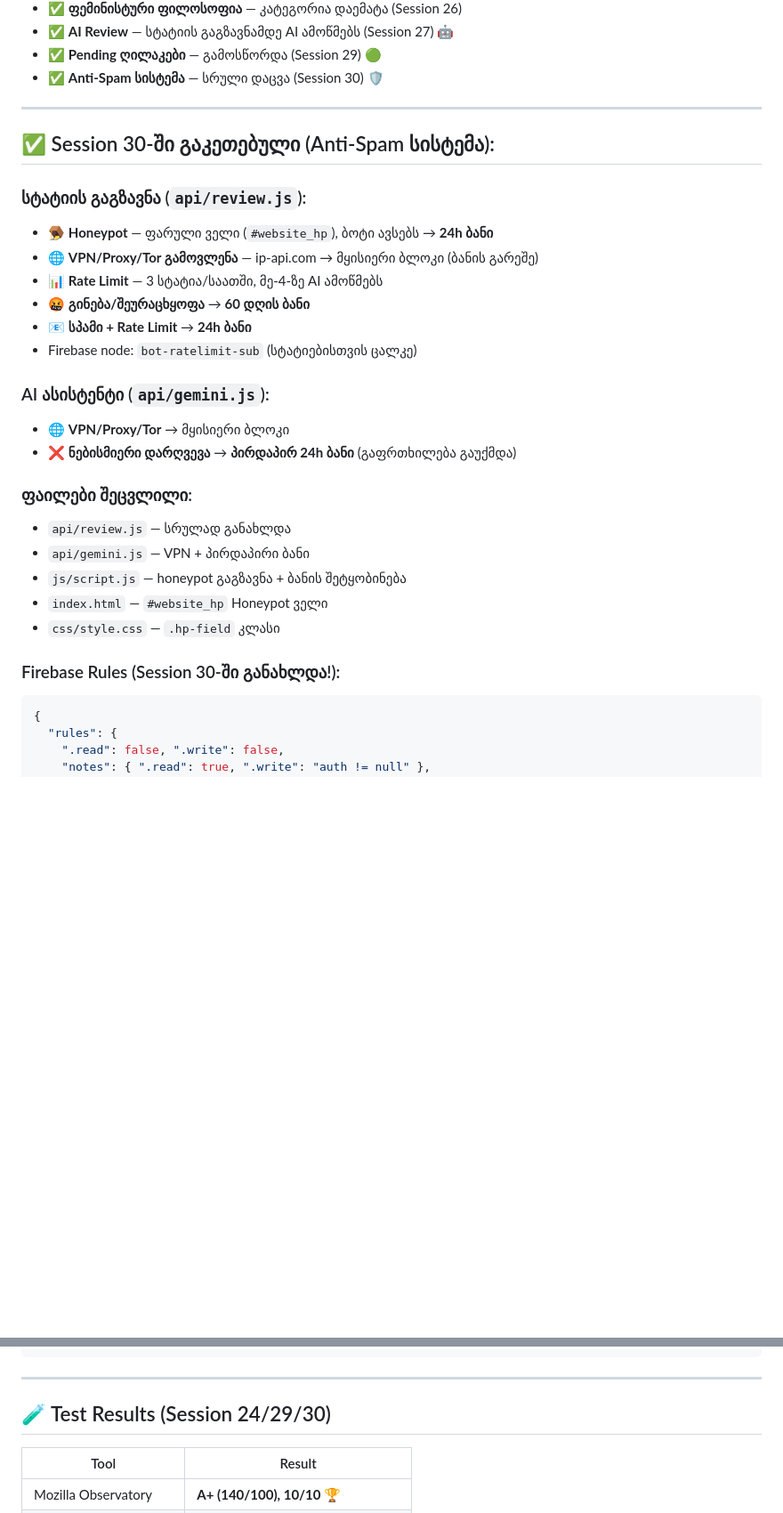
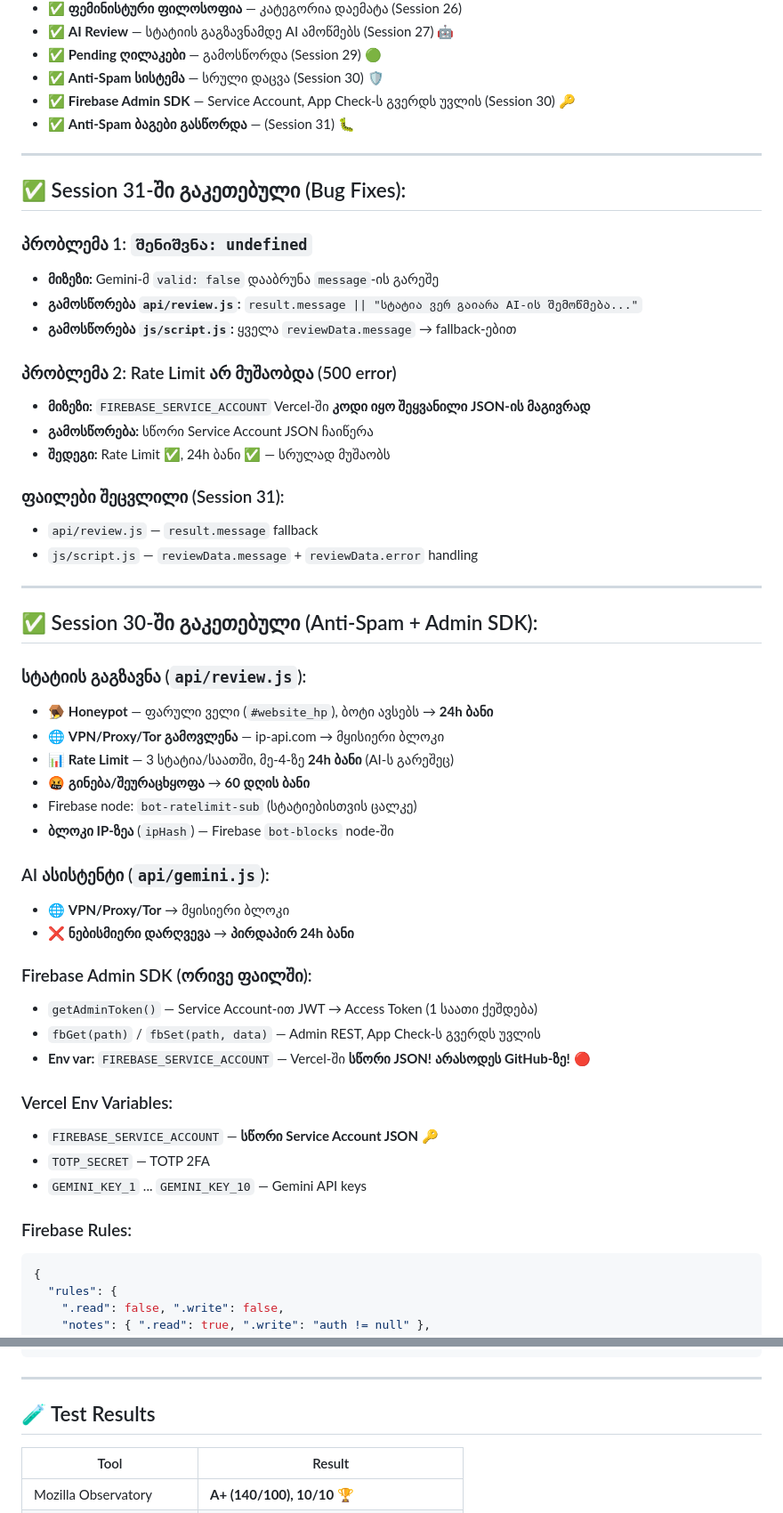
Before and after one commit to Phillosopheer/filosofia, a Markdown page: CONTEXT.md, 2 parts joined by grey strips. Shown at 89% size. Drawn GitHub-style; blank space fills up the shorter version.

````diff
--- a/CONTEXT.md
+++ b/CONTEXT.md
@@ -45,31 +44,54 @@
 - ✅ **AI Review** — სტატიის გაგზავნამდე AI ამოწმებს (Session 27) 🤖
 - ✅ **Pending ღილაკები** — გამოსწორდა (Session 29) 🟢
 - ✅ **Anti-Spam სისტემა** — სრული დაცვა (Session 30) 🛡️
+- ✅ **Firebase Admin SDK** — Service Account, App Check-ს გვერდს უვლის (Session 30) 🔑
+- ✅ **Anti-Spam ბაგები გასწორდა** — (Session 31) 🐛
 
 ---
 
-## ✅ Session 30-ში გაკეთებული (Anti-Spam სისტემა):
+## ✅ Session 31-ში გაკეთებული (Bug Fixes):
+
+### პრობლემა 1: `შენიშვნა: undefined`
+- **მიზეზი:** Gemini-მ `valid: false` დააბრუნა `message`-ის გარეშე
+- **გამოსწორება `api/review.js`:** `result.message || "სტატია ვერ გაიარა AI-ის შემოწმება..."`
+- **გამოსწორება `js/script.js`:** ყველა `reviewData.message` → fallback-ებით
+
+### პრობლემა 2: Rate Limit არ მუშაობდა (500 error)
+- **მიზეზი:** `FIREBASE_SERVICE_ACCOUNT` Vercel-ში **კოდი იყო შეყვანილი JSON-ის მაგივრად**
+- **გამოსწორება:** სწორი Service Account JSON ჩაიწერა
+- **შედეგი:** Rate Limit ✅, 24h ბანი ✅ — სრულად მუშაობს
+
+### ფაილები შეცვლილი (Session 31):
+- `api/review.js` — `result.message` fallback
+- `js/script.js` — `reviewData.message` + `reviewData.error` handling
+
+---
+
+## ✅ Session 30-ში გაკეთებული (Anti-Spam + Admin SDK):
 
 ### სტატიის გაგზავნა (`api/review.js`):
 - 🪤 **Honeypot** — ფარული ველი (`#website_hp`), ბოტი ავსებს → **24h ბანი**
-- 🌐 **VPN/Proxy/Tor გამოვლენა** — ip-api.com → მყისიერი ბლოკი (ბანის გარეშე)
-- 📊 **Rate Limit** — 3 სტატია/საათში, მე-4-ზე AI ამოწმებს
+- 🌐 **VPN/Proxy/Tor გამოვლენა** — ip-api.com → მყისიერი ბლოკი
+- 📊 **Rate Limit** — 3 სტატია/საათში, მე-4-ზე **24h ბანი** (AI-ს გარეშეც)
 - 🤬 **გინება/შეურაცხყოფა** → **60 დღის ბანი**
-- 📧 **სპამი + Rate Limit** → **24h ბანი**
 - Firebase node: `bot-ratelimit-sub` (სტატიებისთვის ცალკე)
+- **ბლოკი IP-ზეა** (`ipHash`) — Firebase `bot-blocks` node-ში
 
 ### AI ასისტენტი (`api/gemini.js`):
 - 🌐 **VPN/Proxy/Tor** → მყისიერი ბლოკი
-- ❌ **ნებისმიერი დარღვევა** → **პირდაპირ 24h ბანი** (გაფრთხილება გაუქმდა)
+- ❌ **ნებისმიერი დარღვევა** → **პირდაპირ 24h ბანი**
 
-### ფაილები შეცვლილი:
-- `api/review.js` — სრულად განახლდა
-- `api/gemini.js` — VPN + პირდაპირი ბანი
-- `js/script.js` — honeypot გაგზავნა + ბანის შეტყობინება
-- `index.html` — `#website_hp` Honeypot ველი
-- `css/style.css` — `.hp-field` კლასი
+### Firebase Admin SDK (ორივე ფაილში):
+- `getAdminToken()` — Service Account-ით JWT → Access Token (1 საათი ქეშდება)
+- `fbGet(path)` / `fbSet(path, data)` — Admin REST, App Check-ს გვერდს უვლის
+- **Env var:** `FIREBASE_SERVICE_ACCOUNT` — Vercel-ში **სწორი JSON!** **არასოდეს GitHub-ზე!** 🔴
 
-### Firebase Rules (Session 30-ში განახლდა!):
+### Vercel Env Variables:
+- `FIREBASE_SERVICE_ACCOUNT` — **სწორი Service Account JSON** 🔑
+- `TOTP_SECRET` — TOTP 2FA
+- `GEMINI_KEY_1` ... `GEMINI_KEY_10` — Gemini API keys
+
+### Firebase Rules:
 ```json
 {
   "rules": {
@@ -263,7 +257,7 @@ const firebaseConfig = {
 
 ---
 
-## 🧪 Test Results (Session 24/29/30)
+## 🧪 Test Results
 
 | Tool | Result |
 |---|---|
````
Also changed, not shown: other parts of CONTEXT.md (+37 -61 lines).
